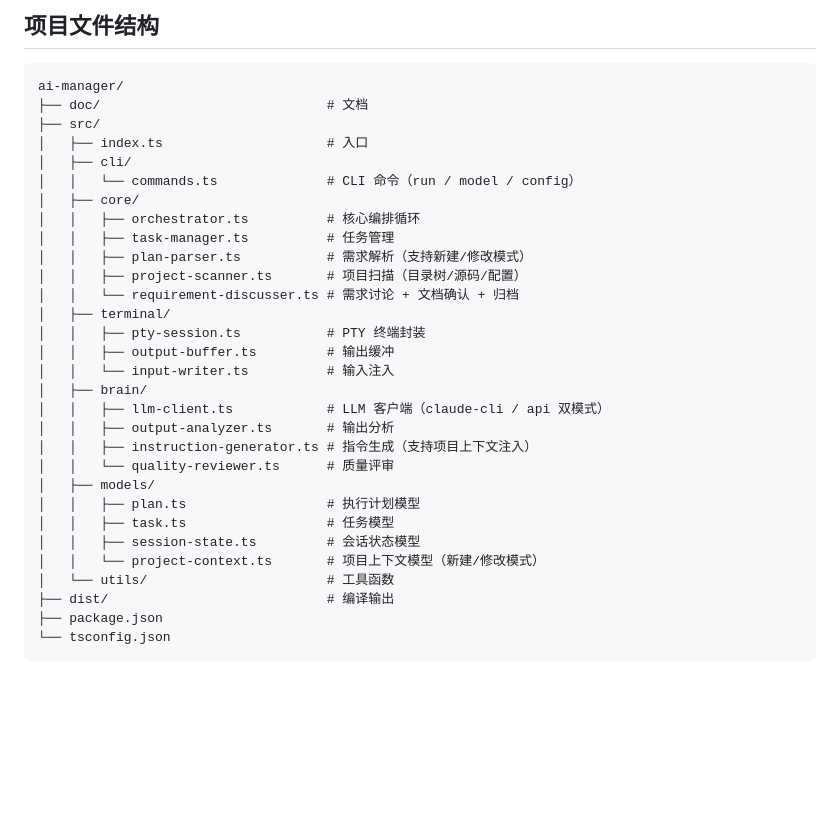
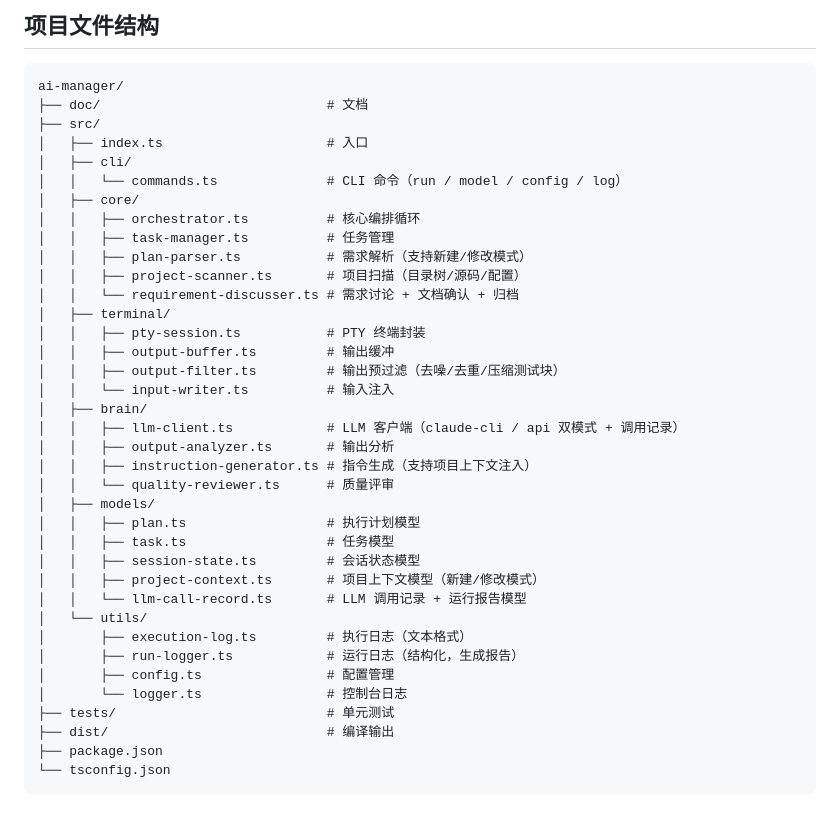
Before and after one commit to tiancai4652/ai-manager, a Markdown page: doc/README.md, the part around one of its changes. Drawn GitHub-style; blank space fills up the shorter version.

```diff
--- a/doc/README.md
+++ b/doc/README.md
@@ -527,7 +569,7 @@ ai-manager/
 ├── src/
 │   ├── index.ts                     # 入口
 │   ├── cli/
-│   │   └── commands.ts              # CLI 命令（run / model / config）
+│   │   └── commands.ts              # CLI 命令（run / model / config / log）
 │   ├── core/
 │   │   ├── orchestrator.ts          # 核心编排循环
 │   │   ├── task-manager.ts          # 任务管理
@@ -537,9 +579,10 @@ ai-manager/
 │   ├── terminal/
 │   │   ├── pty-session.ts           # PTY 终端封装
 │   │   ├── output-buffer.ts         # 输出缓冲
+│   │   ├── output-filter.ts         # 输出预过滤（去噪/去重/压缩测试块）
 │   │   └── input-writer.ts          # 输入注入
 │   ├── brain/
-│   │   ├── llm-client.ts            # LLM 客户端（claude-cli / api 双模式）
+│   │   ├── llm-client.ts            # LLM 客户端（claude-cli / api 双模式 + 调用记录）
 │   │   ├── output-analyzer.ts       # 输出分析
 │   │   ├── instruction-generator.ts # 指令生成（支持项目上下文注入）
 │   │   └── quality-reviewer.ts      # 质量评审
@@ -547,8 +590,14 @@ ai-manager/
 │   │   ├── plan.ts                  # 执行计划模型
 │   │   ├── task.ts                  # 任务模型
 │   │   ├── session-state.ts         # 会话状态模型
-│   │   └── project-context.ts       # 项目上下文模型（新建/修改模式）
-│   └── utils/                       # 工具函数
+│   │   ├── project-context.ts       # 项目上下文模型（新建/修改模式）
+│   │   └── llm-call-record.ts       # LLM 调用记录 + 运行报告模型
+│   └── utils/
+│       ├── execution-log.ts         # 执行日志（文本格式）
+│       ├── run-logger.ts            # 运行日志（结构化，生成报告）
+│       ├── config.ts                # 配置管理
+│       └── logger.ts                # 控制台日志
+├── tests/                           # 单元测试
 ├── dist/                            # 编译输出
 ├── package.json
 └── tsconfig.json
```
Also changed, not shown: other parts of doc/README.md (+45 -3 lines), README.md (+47 -30 lines), doc/token-optimization.md (+31 -1 lines).
